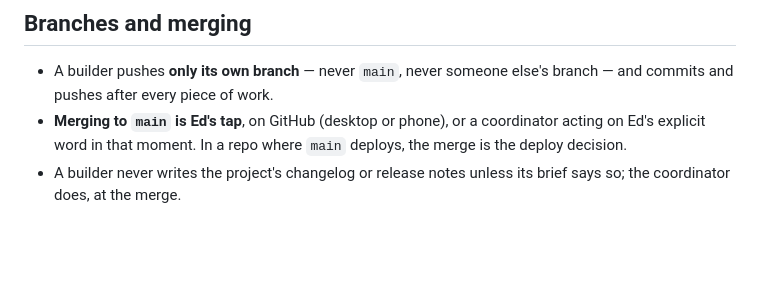
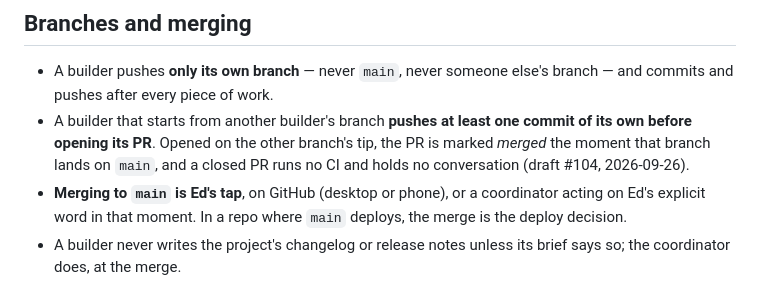
Before and after one commit to edsaperia/dev-ops, a Markdown page: CONVENTIONS.md, the part around the change. Rendered like a GitHub page; blank space fills up the shorter version.

Commit message:
CONVENTIONS: a builder starting from another branch pushes its own commit before opening its PR
Co-Authored-By: Claude Fable 5.1 <noreply@anthropic.com>
Claude-Session: https://claude.ai/code/session_01ESrCoay3NmbeGP3oGtFyXr

```diff
--- a/CONVENTIONS.md
+++ b/CONVENTIONS.md
@@ -24,6 +24,7 @@ All agents may post as Ed's GitHub account; the prefix says who is speaking.
 ## Branches and merging
 
 - A builder pushes **only its own branch** — never `main`, never someone else's branch — and commits and pushes after every piece of work.
+- A builder that starts from another builder's branch **pushes at least one commit of its own before opening its PR**. Opened on the other branch's tip, the PR is marked *merged* the moment that branch lands on `main`, and a closed PR runs no CI and holds no conversation (draft #104, 2026-09-26).
 - **Merging to `main` is Ed's tap**, on GitHub (desktop or phone), or a coordinator acting on Ed's explicit word in that moment. In a repo where `main` deploys, the merge is the deploy decision.
 - A builder never writes the project's changelog or release notes unless its brief says so; the coordinator does, at the merge.
 
```
